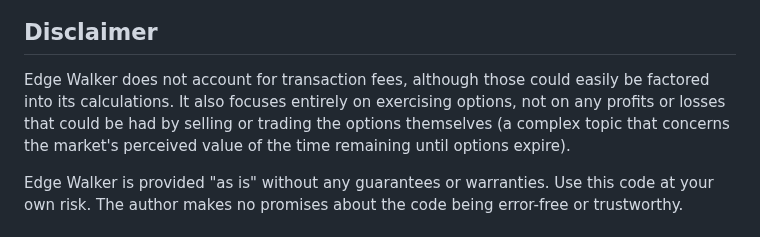
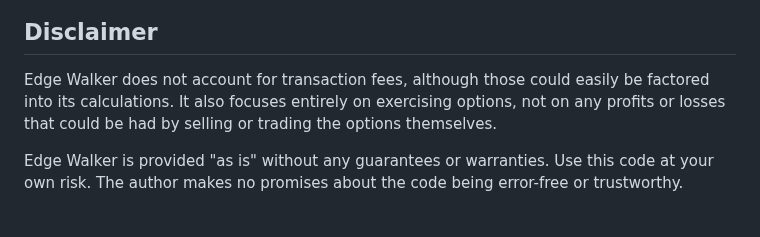
Before and after one commit to sdrasco/EdgeWalker, a Markdown page: README.md, the part around the change. GitHub-like rendering.

```diff
--- a/README.md
+++ b/README.md
@@ -32,7 +32,7 @@ Edgewalker's main output it designed to be easily incorporated into [a simple ht
 
 ## Disclaimer
 
-Edge Walker does not account for transaction fees, although those could easily be factored into its calculations. It also focuses entirely on exercising options, not on any profits or losses that could be had by selling or trading the options themselves (a complex topic that concerns the market's perceived value of the time remaining until options expire).
+Edge Walker does not account for transaction fees, although those could easily be factored into its calculations. It also focuses entirely on exercising options, not on any profits or losses that could be had by selling or trading the options themselves.
 
 Edge Walker is provided "as is" without any guarantees or warranties. Use this code at your own risk. The author makes no promises about the code being error-free or trustworthy.
 
```
